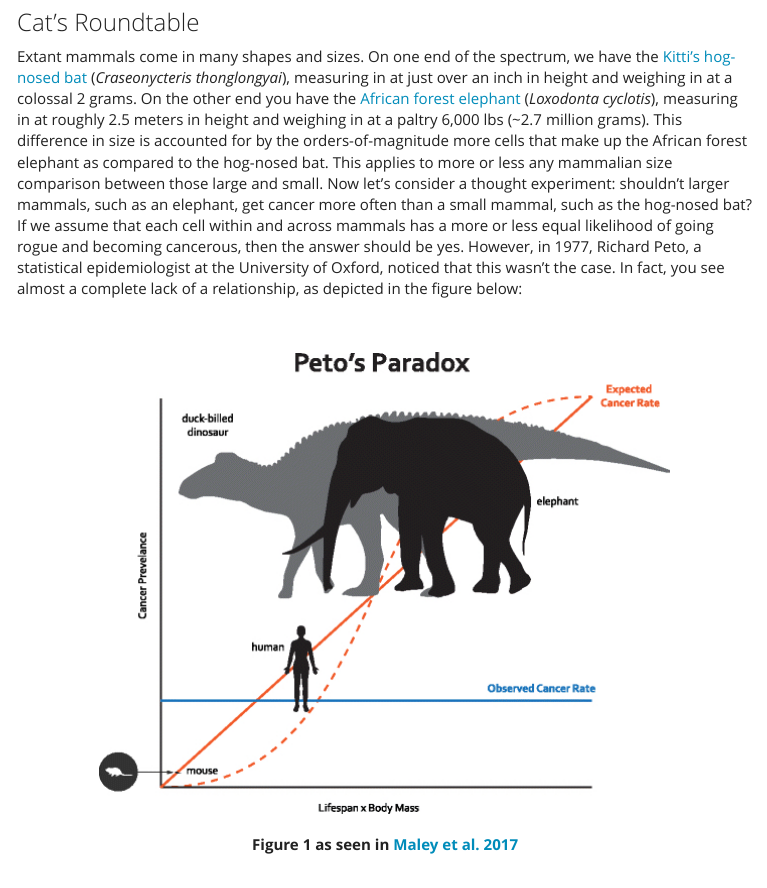
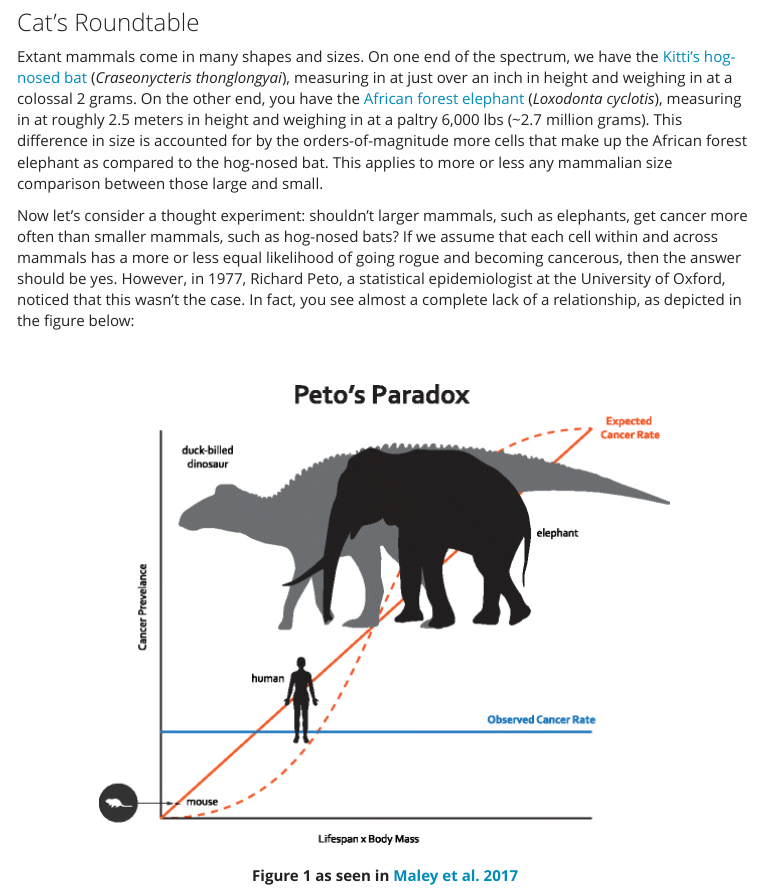
Before and after one commit to biophilross/old_website, an R Markdown document (reads.Rmd): the page in a window 1100 px wide, from 240 px down. The pictures show the output file reads.html that the author committed with the source, opened offline; menus at the side of the page are left out.

Commit message:
edited reads

```diff
--- a/reads.Rmd
+++ b/reads.Rmd
@@ -53,7 +53,9 @@ Interesting stuff I read about haphazardly organized into topics. On this page I
 
 ### Cat's Roundtable
 
-Extant mammals come in many shapes and sizes. On one end of the spectrum, we have the [Kitti's hog-nosed bat](https://en.wikipedia.org/wiki/Kitti%27s_hog-nosed_bat) (*Craseonycteris thonglongyai*), measuring in at just over an inch in height and weighing in at a colossal 2 grams. On the other end you have the [African forest elephant](https://en.wikipedia.org/wiki/African_forest_elephant) (*Loxodonta cyclotis*), measuring in at roughly 2.5 meters in height and weighing in at a paltry 6,000 lbs (~2.7 million grams). This difference in size is accounted for by the orders-of-magnitude more cells that make up the African forest elephant as compared to the hog-nosed bat. This applies to more or less any mammalian size comparison between those large and small. Now let's consider a thought experiment: shouldn't larger mammals, such as an elephant, get cancer more often than a small mammal, such as the hog-nosed bat? If we assume that each cell within and across mammals has a more or less equal likelihood of going rogue and becoming cancerous, then the answer should be yes. However, in 1977, Richard Peto, a statistical epidemiologist at the University of Oxford, noticed that this wasn't the case. In fact, you see almost a complete lack of a relationship, as depicted in the figure below:
+Extant mammals come in many shapes and sizes. On one end of the spectrum, we have the [Kitti's hog-nosed bat](https://en.wikipedia.org/wiki/Kitti%27s_hog-nosed_bat) (*Craseonycteris thonglongyai*), measuring in at just over an inch in height and weighing in at a colossal 2 grams. On the other end, you have the [African forest elephant](https://en.wikipedia.org/wiki/African_forest_elephant) (*Loxodonta cyclotis*), measuring in at roughly 2.5 meters in height and weighing in at a paltry 6,000 lbs (~2.7 million grams). This difference in size is accounted for by the orders-of-magnitude more cells that make up the African forest elephant as compared to the hog-nosed bat. This applies to more or less any mammalian size comparison between those large and small.
+
+Now let's consider a thought experiment: shouldn't larger mammals, such as elephants, get cancer more often than smaller mammals, such as hog-nosed bats? If we assume that each cell within and across mammals has a more or less equal likelihood of going rogue and becoming cancerous, then the answer should be yes. However, in 1977, Richard Peto, a statistical epidemiologist at the University of Oxford, noticed that this wasn't the case. In fact, you see almost a complete lack of a relationship, as depicted in the figure below:
 
 <br>
 <br>
```
Also changed, not shown: reads.html.
